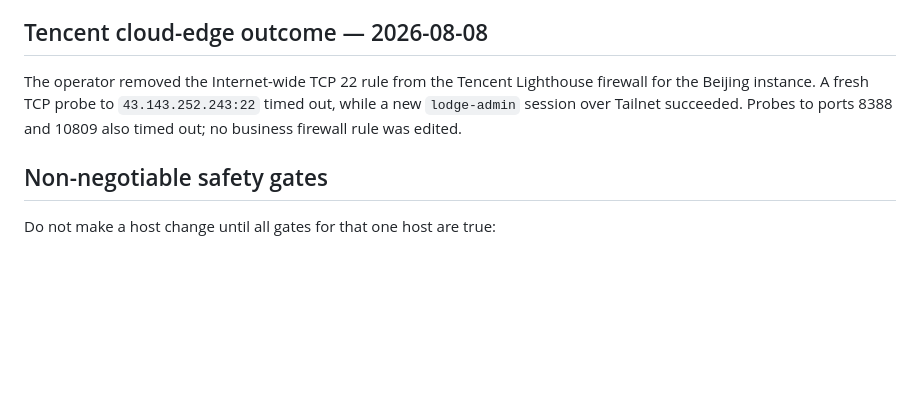
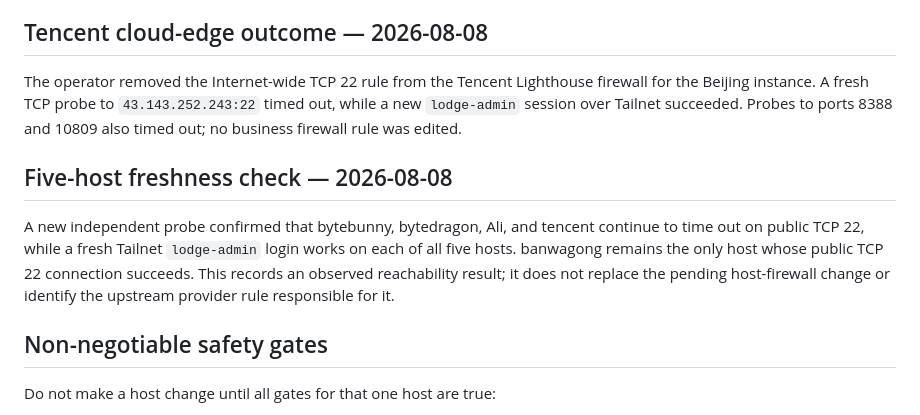
Before and after one commit to toolazytoname/lodge, a Markdown page: docs/ssh-hardening.md, the part around the change. Rendered like a GitHub page; blank space fills up the shorter version.

Commit message:
docs: record five-host SSH reachability audit

```diff
--- a/docs/ssh-hardening.md
+++ b/docs/ssh-hardening.md
@@ -165,6 +165,15 @@ firewall for the Beijing instance. A fresh TCP probe to `43.143.252.243:22` time
 out, while a new `lodge-admin` session over Tailnet succeeded. Probes to ports 8388
 and 10809 also timed out; no business firewall rule was edited.
 
+## Five-host freshness check — 2026-08-08
+
+A new independent probe confirmed that bytebunny, bytedragon, Ali, and tencent
+continue to time out on public TCP 22, while a fresh Tailnet `lodge-admin` login
+works on each of all five hosts. banwagong remains the only host whose public TCP
+22 connection succeeds. This records an observed reachability result; it does
+not replace the pending host-firewall change or identify the upstream provider
+rule responsible for it.
+
 ## Non-negotiable safety gates
 
 Do not make a host change until all gates for that one host are true:
```
Also changed, not shown: docs/roadmap.md (+6 -0 lines), wiki/log.md (+5 -0 lines).
